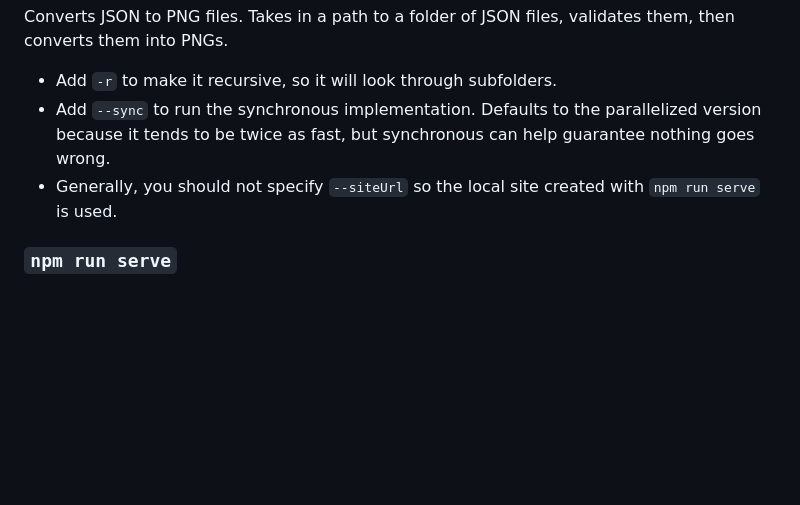
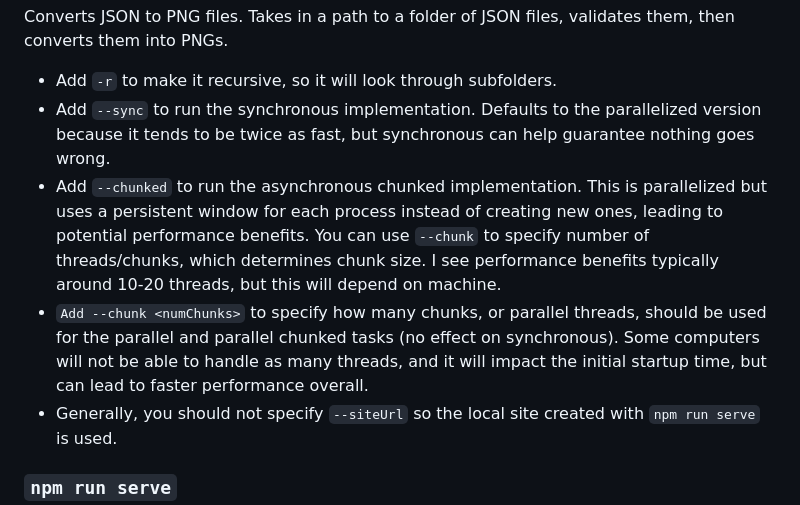
Before and after one commit to DrakonForge/MeisterhauCardCreator, a Markdown page: README.md, the part around the change. GitHub-like rendering; blank space fills up the shorter version.

```diff
--- a/README.md
+++ b/README.md
@@ -83,6 +83,9 @@ Converts JSON to PNG files. Takes in a path to a folder of JSON files, validates
 
 * Add `-r` to make it recursive, so it will look through subfolders.
 * Add `--sync` to run the synchronous implementation. Defaults to the parallelized version because it tends to be twice as fast, but synchronous can help guarantee nothing goes wrong.
+* Add `--chunked` to run the asynchronous chunked implementation. This is parallelized but uses a persistent window for each process instead of creating new ones, leading to potential
+performance benefits. You can use `--chunk` to specify number of threads/chunks, which determines chunk size. I see performance benefits typically around 10-20 threads, but this will depend on machine.
+* `Add --chunk <numChunks>` to specify how many chunks, or parallel threads, should be used for the parallel and parallel chunked tasks (no effect on synchronous). Some computers will not be able to handle as many threads, and it will impact the initial startup time, but can lead to faster performance overall.
 * Generally, you should not specify `--siteUrl` so the local site created with `npm run serve` is used.
 
 ### `npm run serve`
```
